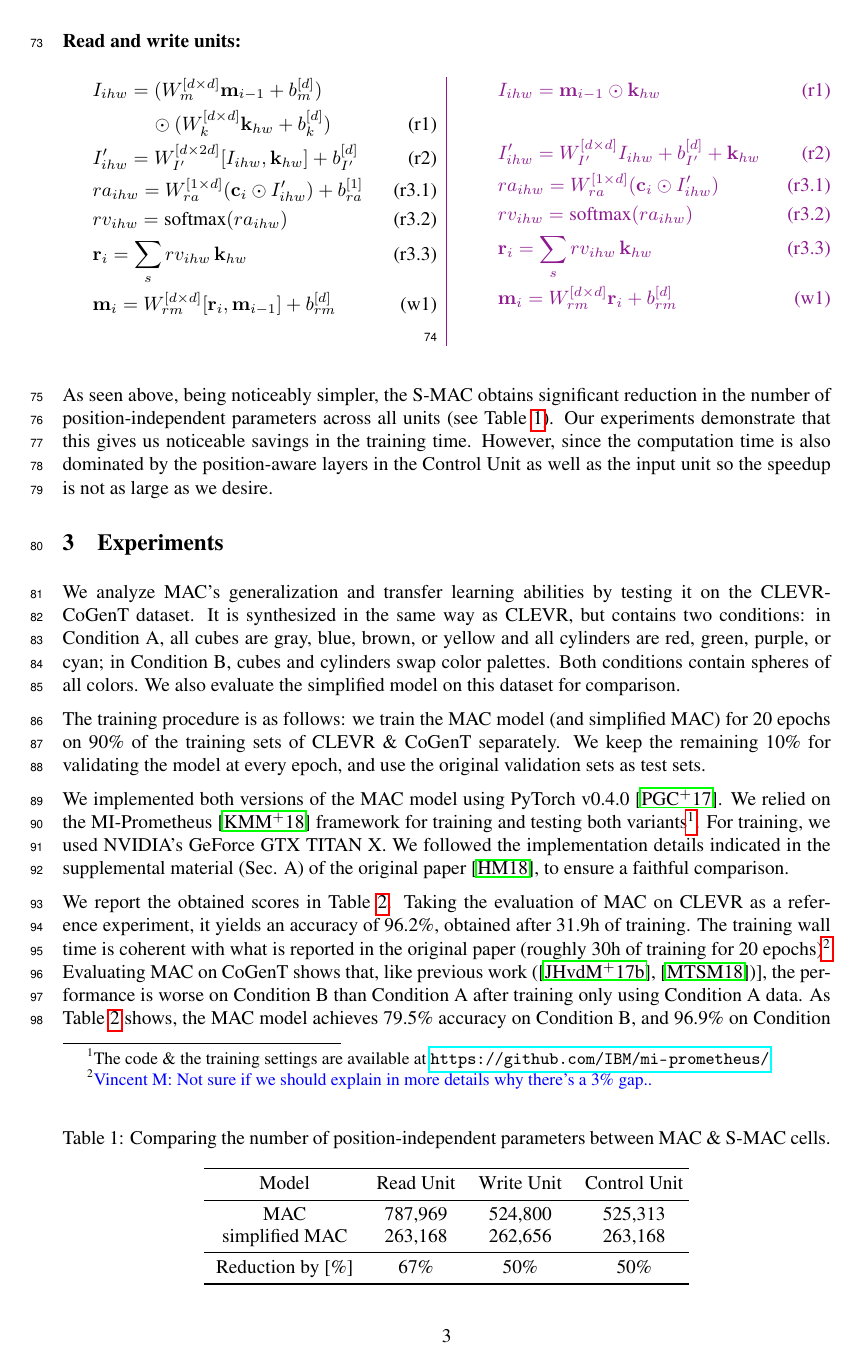
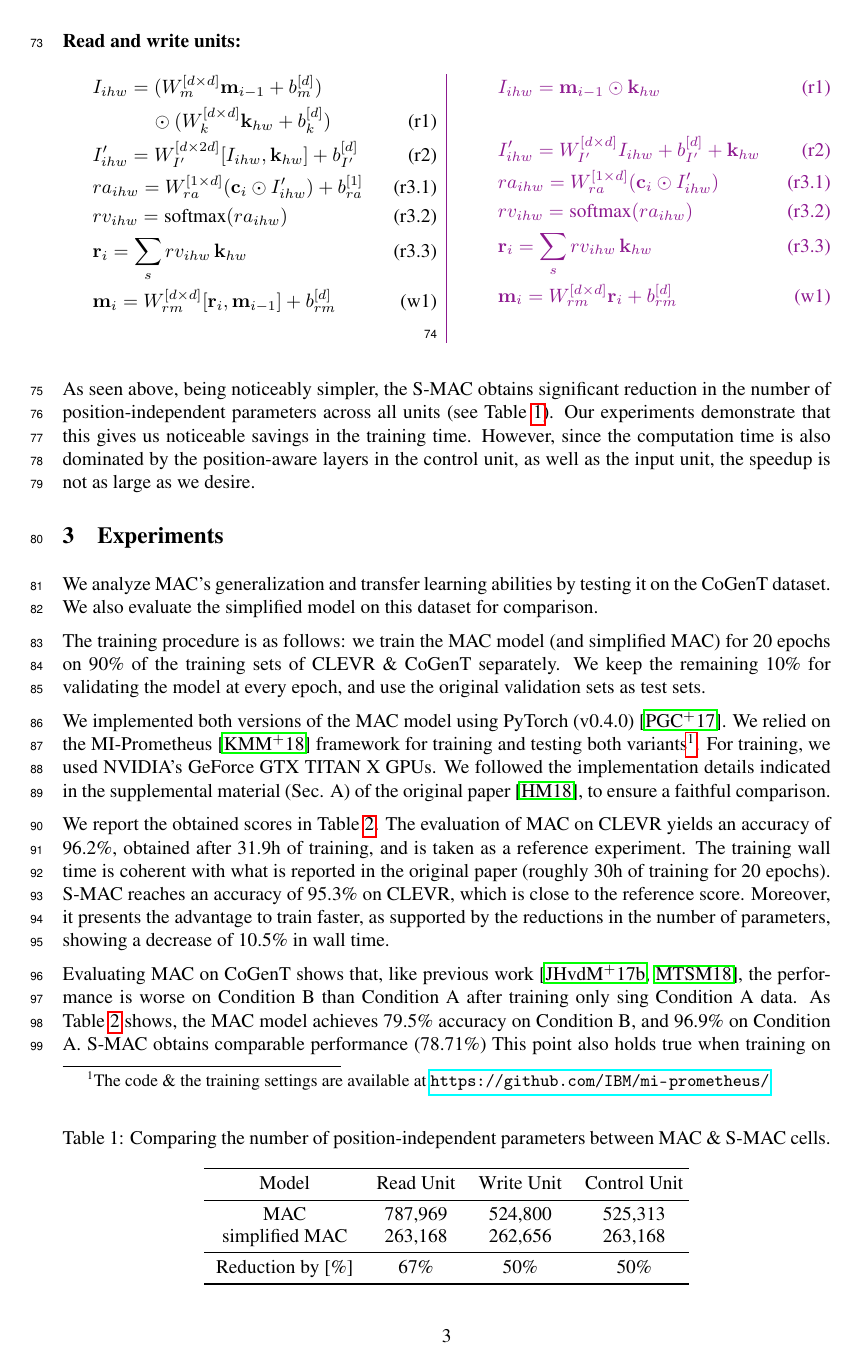
Before and after one commit to IBM/mi-visual-reasoning-pubs, a LaTeX paper (2018_nips_vigil/main.tex, which reads 2018_nips_vigil/experiments.tex, 2018_nips_vigil/smac.tex): page 3 of 11. Compiled offline with pdfLaTeX.

Commit message:
More work.

```diff
--- a/2018_nips_vigil/experiments.tex
+++ b/2018_nips_vigil/experiments.tex
@@ -1,10 +1,10 @@
 \section{Experiments}
 
-We analyze MAC's generalization and transfer learning abilities by testing it on the CLEVR-CoGenT dataset. It is synthesized in the same way as CLEVR, but contains two conditions: in Condition A, all cubes are gray, blue, brown, or yellow and all cylinders are red, green, purple, or cyan; in Condition B, cubes and cylinders swap color palettes. Both conditions contain spheres of all colors. We also evaluate the simplified model on this dataset for comparison.
+We analyze MAC's generalization and transfer learning abilities by testing it on the CoGenT dataset.
+%It is synthesized in the same way as CLEVR, but contains two conditions: in Condition A, all cubes are gray, blue, brown, or yellow and all cylinders are red, green, purple, or cyan; in Condition B, cubes and cylinders swap color palettes. Both conditions contain spheres of all colors.
+We also evaluate the simplified model on this dataset for comparison.
 
 The training procedure is as follows: we train the MAC model (and simplified MAC) for 20 epochs on 90\% of the training sets of CLEVR \& CoGenT separately. We keep the remaining 10\% for validating the model at every epoch, and use the original validation sets as test sets.
 %given that the ground truth labels for the true test sets are not available.
 
-We implemented both versions of the MAC model using PyTorch v0.4.0~\cite{paszke2017automatic}. We relied on the MI-Prometheus~\cite{kornuta2018accelerating} framework for training and testing both variants\footnote{The code \& the training settings are available at \url{https://github.com/IBM/mi-prometheus/}}. For training, we used NVIDIA's GeForce GTX TITAN X. We followed the implementation details indicated in the supplemental material (Sec. A) of the original paper~\cite{hudson2018compositional}, to ensure a faithful comparison.
-
 \begin{table}[]
@@ -42,9 +42,13 @@ We implemented both versions of the MAC model using PyTorch v0.4.0~\cite{paszke2
 	\label{results}
 \end{table}
 
-We report the obtained scores in \tableref{results}. Taking the evaluation of MAC on CLEVR as a reference experiment, it yields an accuracy of 96.2\%, obtained after 31.9h of training. The training wall time is coherent with what is reported in the original paper (roughly 30h of training for 20 epochs)\vmf{Not sure if we should explain in more details why there's a 3\% gap..}
-Evaluating MAC on CoGenT shows that, like previous work (\cite{johnson2017inferring}, \cite{mascharka2018transparency})], the performance is worse on Condition B than Condition A after training only using Condition A data. As \tableref{results} shows, the MAC model achieves 79.5\% accuracy on Condition B, and 96.9\% on Condition A.
-The simplified MAC reaches an accuracy of 95.3\% on CLEVR, which is close to the reference score. Moreover, it presents the advantage to train faster, showing a decrease of 10.5\% in wall time. This point also holds true when training on CoGenT: not only does the simplified model trains faster, it also presents comparable performance when evaluated on both conditions. The scores obtained on both conditions are coherent with the ones of MAC, indicating that the simplifications did not hinder its generalization capability.
+We implemented both versions of the MAC model using PyTorch (v0.4.0)~\cite{paszke2017automatic}. We relied on the MI-Prometheus~\cite{kornuta2018accelerating} framework for training and testing both variants\footnote{The code \& the training settings are available at \url{https://github.com/IBM/mi-prometheus/}}. For training, we used NVIDIA's GeForce GTX TITAN X GPUs. We followed the implementation details indicated in the supplemental material (Sec. A) of the original paper~\cite{hudson2018compositional}, to ensure a faithful comparison.
+
+We report the obtained scores in \tableref{results}. The evaluation of MAC on CLEVR yields an accuracy of 96.2\%, obtained after 31.9h of training, and is taken as a reference experiment. The training wall time is coherent with what is reported in the original paper (roughly 30h of training for 20 epochs).
+S-MAC reaches an accuracy of 95.3\% on CLEVR, which is close to the reference score. Moreover, it presents the advantage to train faster, as supported by the reductions in the number of parameters, showing a decrease of 10.5\% in wall time.
+
+Evaluating MAC on CoGenT shows that, like previous work \cite{johnson2017inferring, mascharka2018transparency}, the performance is worse on Condition B than Condition A after training only sing Condition A data. As \tableref{results} shows, the MAC model achieves 79.5\% accuracy on Condition B, and 96.9\% on Condition A. S-MAC obtains comparable performance (78.71\%)
+This point also holds true when training on CoGenT: not only does the simplified model trains faster, it also presents comparable performance when evaluated on both conditions. The scores obtained on both conditions are coherent with the ones of MAC, indicating that the simplifications did not hinder its generalization capability.
 
 Following (\cite{johnson2017inferring}, \cite{perez2017film}), we then fine-tune both models using 3k images and 30k questions from the Condition B data (for 10 epochs), and re-evaluate them on both conditions. This enables both models to perform much better on CoGenT-B, as we observe a 15 points increase for the accuracy. Performance on CoGenT-A is slightly worse, dropping of ~4\%. This indicates that MAC is able to learn new combinations of shape \& color without forgetting the ones it learned during the initial training.
 
--- a/2018_nips_vigil/smac.tex
+++ b/2018_nips_vigil/smac.tex
@@ -96,4 +96,4 @@ linear layer depending on $i$: $q_i = U_i^{[d \times 2d]} q + b_i^{[d]}$.
 \end{multicols}
 
 As seen above, being noticeably simpler, the S-MAC obtains significant reduction in the number of position-independent parameters across all units (see~\tableref{tab:parameters}).
-Our experiments demonstrate that this gives us noticeable savings in the training time. However, since the computation time is also dominated by the position-aware layers in the Control Unit as well as the input unit so the speedup is not as large as we desire.
+Our experiments demonstrate that this gives us noticeable savings in the training time. However, since the computation time is also dominated by the position-aware layers in the control unit, as well as the input unit, the speedup is not as large as we desire.
```
Also changed, not shown: 2018_nips_vigil/experiments.tex (4 more changed lines), 2018_nips_vigil/smac.tex (2 more changed lines).
